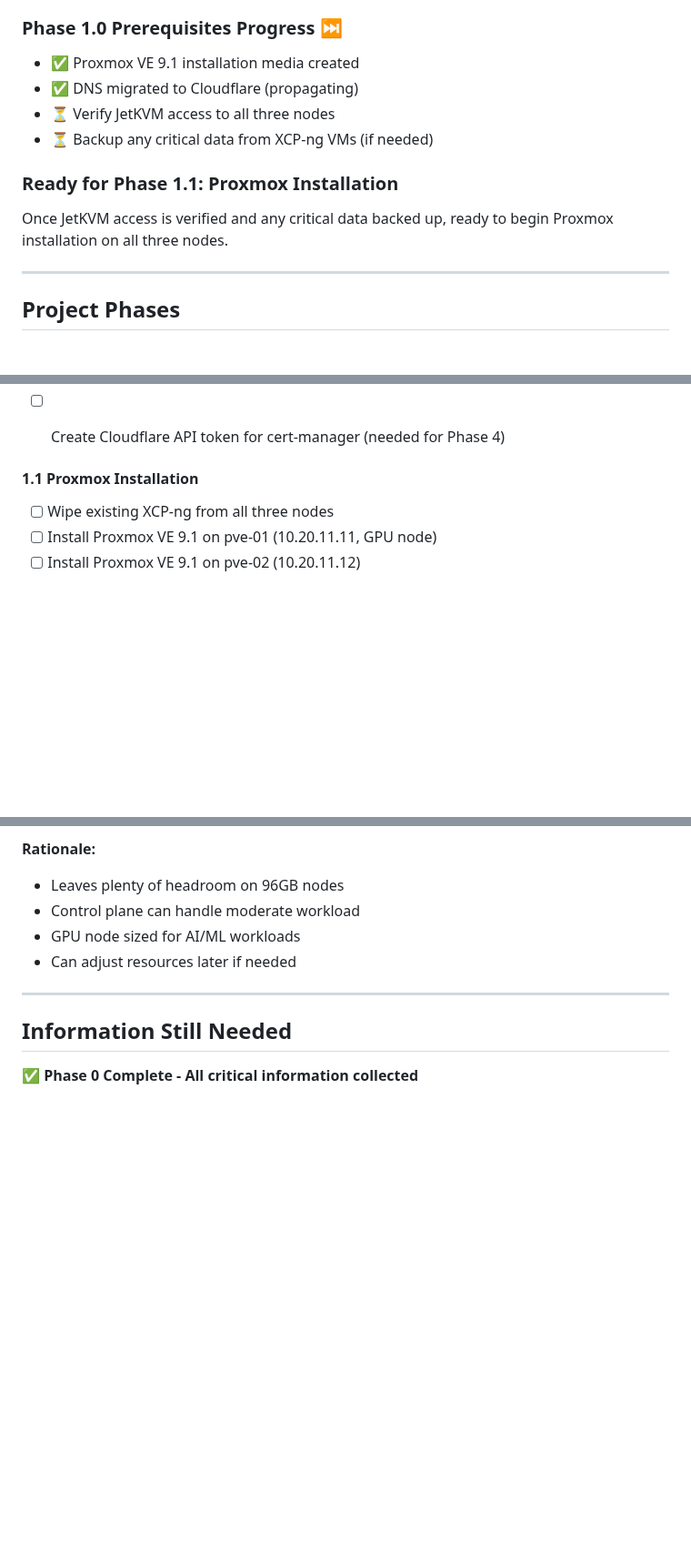
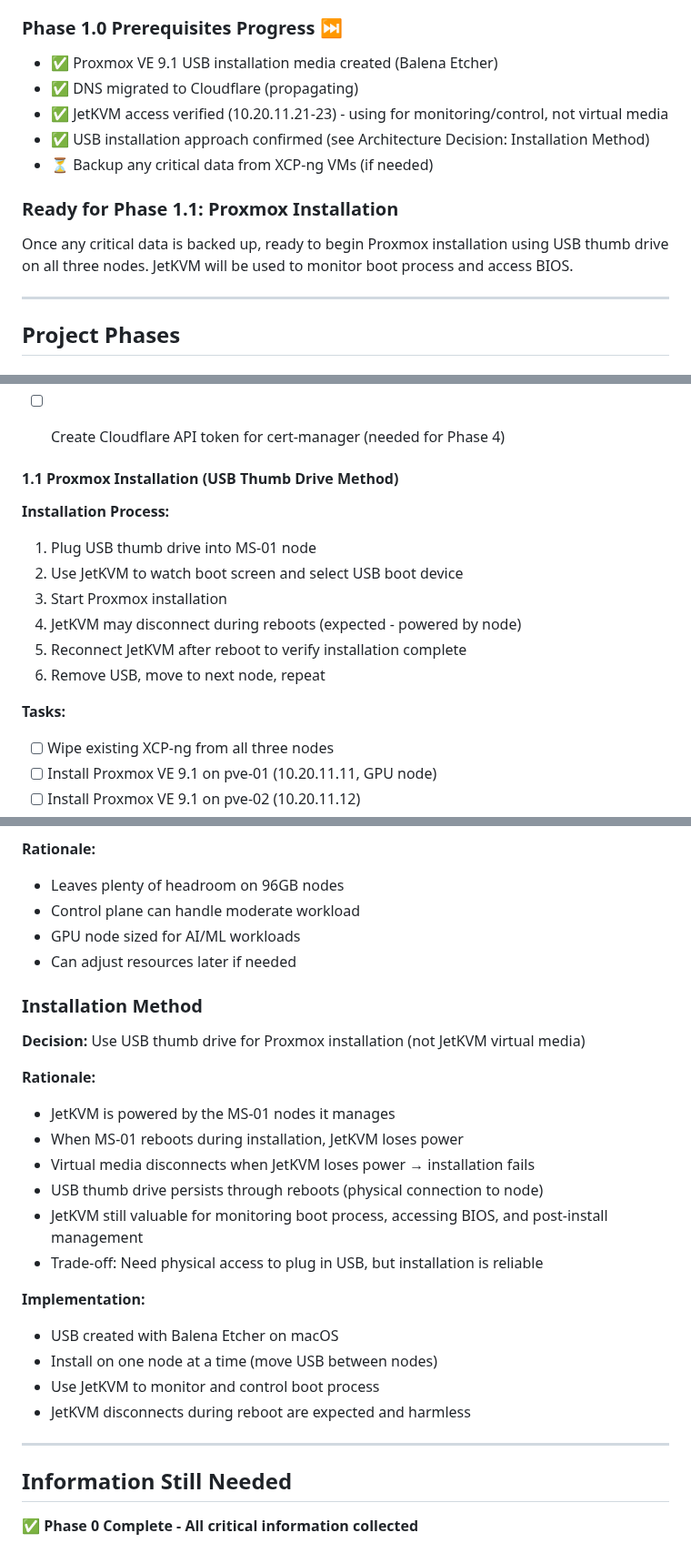
Before and after one commit to CodeOfficer/homelab-proxmox, a Markdown page: CLAUDE.md, 3 parts joined by grey strips. Shown at 91% size. Drawn GitHub-style; blank space fills up the shorter version.

Commit message:
Document USB thumb drive installation approach for Proxmox
- Updated Phase 1.0 Prerequisites to mark JetKVM verification complete
- Clarified JetKVM role: monitoring/control only, not virtual media
- Added new Architecture Decision: Installation Method
- Documented rationale: JetKVM powered by MS-01, loses power during reboot
- Updated Phase 1.1 with detailed USB installation process
- Updated Current Status section with USB approach
- Updated Last Updated date to 2025-11-24

🤖 Generated with [Claude Code](https://claude.com/claude-code)

Co-Authored-By: Claude <noreply@anthropic.com>

```diff
--- a/CLAUDE.md
+++ b/CLAUDE.md
@@ -293,13 +293,14 @@ applications/<app-name>/
 - ✅ Storage strategy decided (UNAS Pro primary, Synology backups)
 
 ### Phase 1.0 Prerequisites Progress ⏭️
-- ✅ Proxmox VE 9.1 installation media created
+- ✅ Proxmox VE 9.1 USB installation media created (Balena Etcher)
 - ✅ DNS migrated to Cloudflare (propagating)
-- ⏳ Verify JetKVM access to all three nodes
+- ✅ JetKVM access verified (10.20.11.21-23) - using for monitoring/control, not virtual media
+- ✅ USB installation approach confirmed (see Architecture Decision: Installation Method)
 - ⏳ Backup any critical data from XCP-ng VMs (if needed)
 
 ### Ready for Phase 1.1: Proxmox Installation
-Once JetKVM access is verified and any critical data backed up, ready to begin Proxmox installation on all three nodes.
+Once any critical data is backed up, ready to begin Proxmox installation using USB thumb drive on all three nodes. JetKVM will be used to monitor boot process and access BIOS.
 
 ---
 
@@ -382,7 +387,16 @@ Once JetKVM access is verified and any critical data backed up, ready to begin P
 - [ ] Test email deliverability and check spam score (mail-tester.com)
 - [ ] Create Cloudflare API token for cert-manager (needed for Phase 4)
 
-#### 1.1 Proxmox Installation
+#### 1.1 Proxmox Installation (USB Thumb Drive Method)
+**Installation Process:**
+1. Plug USB thumb drive into MS-01 node
+2. Use JetKVM to watch boot screen and select USB boot device
+3. Start Proxmox installation
+4. JetKVM may disconnect during reboots (expected - powered by node)
+5. Reconnect JetKVM after reboot to verify installation complete
+6. Remove USB, move to next node, repeat
+
+**Tasks:**
 - [ ] Wipe existing XCP-ng from all three nodes
 - [ ] Install Proxmox VE 9.1 on pve-01 (10.20.11.11, GPU node)
 - [ ] Install Proxmox VE 9.1 on pve-02 (10.20.11.12)
@@ -689,6 +703,23 @@ Once JetKVM access is verified and any critical data backed up, ready to begin P
 - GPU node sized for AI/ML workloads
 - Can adjust resources later if needed
 
+### Installation Method
+**Decision:** Use USB thumb drive for Proxmox installation (not JetKVM virtual media)
+
+**Rationale:**
+- JetKVM is powered by the MS-01 nodes it manages
+- When MS-01 reboots during installation, JetKVM loses power
+- Virtual media disconnects when JetKVM loses power → installation fails
+- USB thumb drive persists through reboots (physical connection to node)
+- JetKVM still valuable for monitoring boot process, accessing BIOS, and post-install management
+- Trade-off: Need physical access to plug in USB, but installation is reliable
+
+**Implementation:**
+- USB created with Balena Etcher on macOS
+- Install on one node at a time (move USB between nodes)
+- Use JetKVM to monitor and control boot process
+- JetKVM disconnects during reboot are expected and harmless
+
 ---
 
 ## Information Still Needed
```
Also changed, not shown: other parts of CLAUDE.md (+6 -2 lines).
